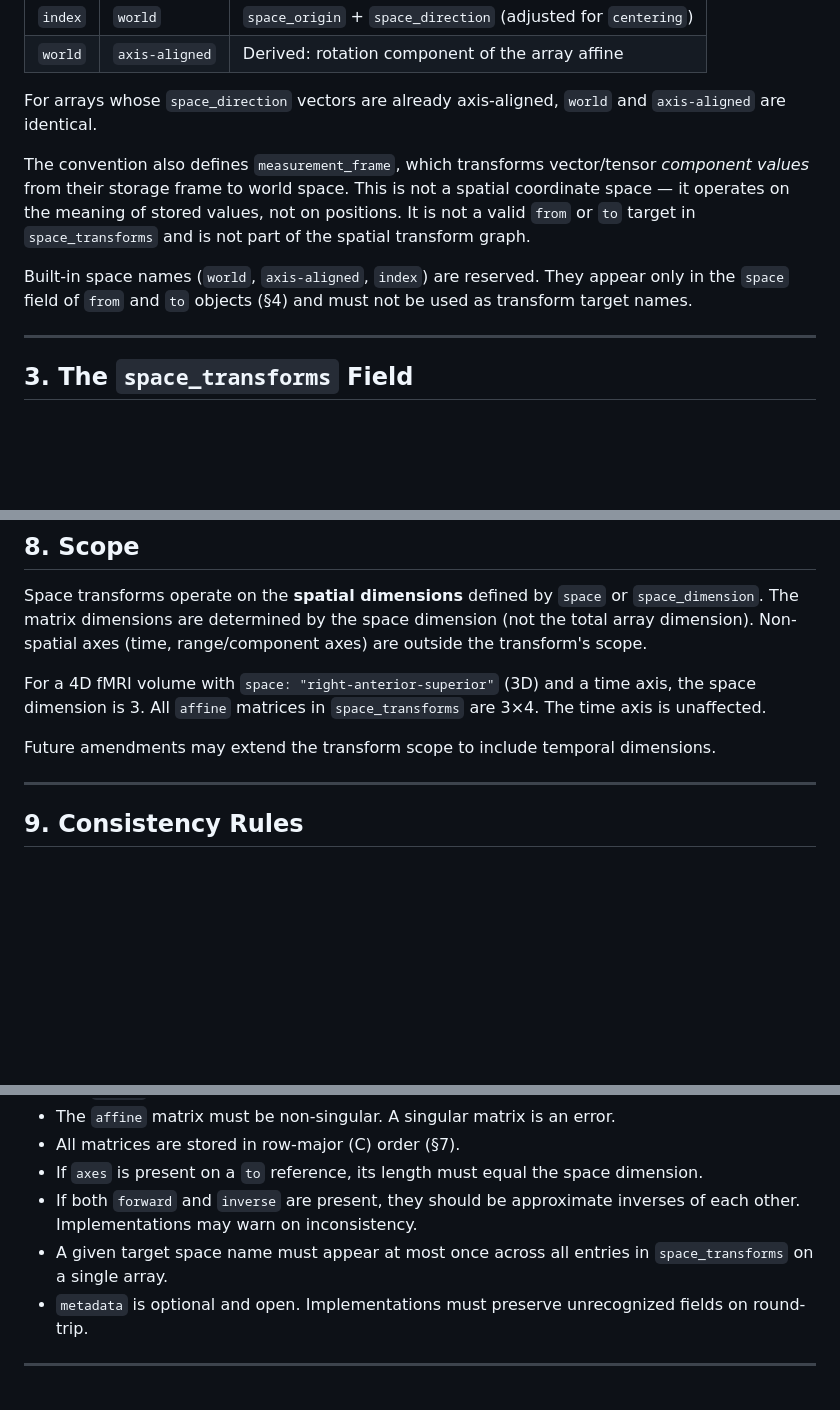
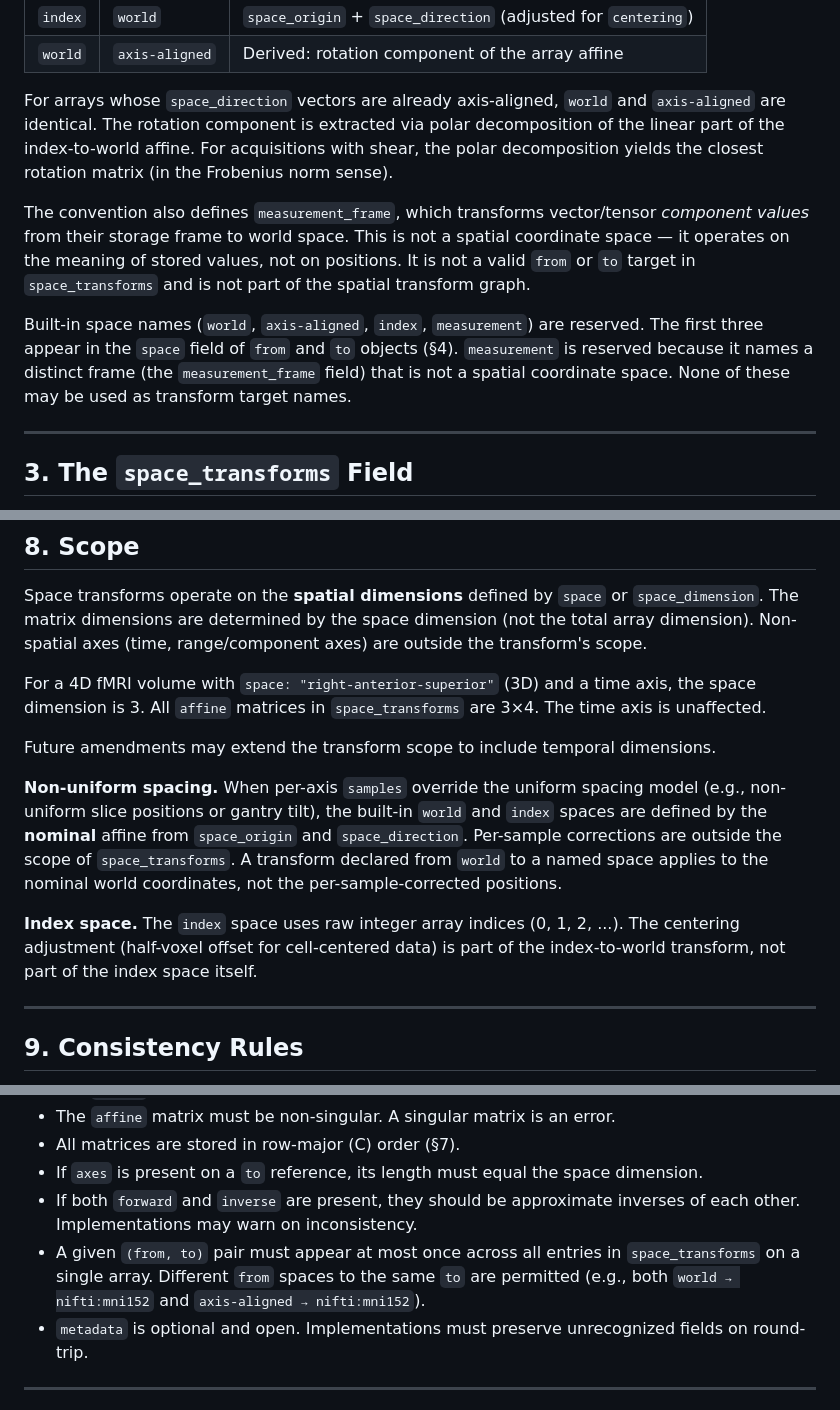
Before and after one commit to mhalle/duckn, a Markdown page: docs/transform-spec.md, 3 parts joined by grey strips. GitHub-like rendering; blank space fills up the shorter version.

```diff
--- a/docs/transform-spec.md
+++ b/docs/transform-spec.md
@@ -44,11 +44,11 @@ Two implicit transforms connect them:
 | `index` | `world` | `space_origin` + `space_direction` (adjusted for `centering`) |
 | `world` | `axis-aligned` | Derived: rotation component of the array affine |
 
-For arrays whose `space_direction` vectors are already axis-aligned, `world` and `axis-aligned` are identical.
+For arrays whose `space_direction` vectors are already axis-aligned, `world` and `axis-aligned` are identical. The rotation component is extracted via polar decomposition of the linear part of the index-to-world affine. For acquisitions with shear, the polar decomposition yields the closest rotation matrix (in the Frobenius norm sense).
 
 The convention also defines `measurement_frame`, which transforms vector/tensor *component values* from their storage frame to world space. This is not a spatial coordinate space — it operates on the meaning of stored values, not on positions. It is not a valid `from` or `to` target in `space_transforms` and is not part of the spatial transform graph.
 
-Built-in space names (`world`, `axis-aligned`, `index`) are reserved. They appear only in the `space` field of `from` and `to` objects (§4) and must not be used as transform target names.
+Built-in space names (`world`, `axis-aligned`, `index`, `measurement`) are reserved. The first three appear in the `space` field of `from` and `to` objects (§4). `measurement` is reserved because it names a distinct frame (the `measurement_frame` field) that is not a spatial coordinate space. None of these may be used as transform target names.
 
 ---
 
@@ -301,6 +301,10 @@ For a 4D fMRI volume with `space: "right-anterior-superior"` (3D) and a time axi
 
 Future amendments may extend the transform scope to include temporal dimensions.
 
+**Non-uniform spacing.** When per-axis `samples` override the uniform spacing model (e.g., non-uniform slice positions or gantry tilt), the built-in `world` and `index` spaces are defined by the **nominal** affine from `space_origin` and `space_direction`. Per-sample corrections are outside the scope of `space_transforms`. A transform declared from `world` to a named space applies to the nominal world coordinates, not the per-sample-corrected positions.
+
+**Index space.** The `index` space uses raw integer array indices (0, 1, 2, ...). The centering adjustment (half-voxel offset for cell-centered data) is part of the index-to-world transform, not part of the index space itself.
+
 ---
 
 ## 9. Consistency Rules
@@ -315,7 +319,7 @@ Future amendments may extend the transform scope to include temporal dimensions.
 - All matrices are stored in row-major (C) order (§7).
 - If `axes` is present on a `to` reference, its length must equal the space dimension.
 - If both `forward` and `inverse` are present, they should be approximate inverses of each other. Implementations may warn on inconsistency.
-- A given target space name must appear at most once across all entries in `space_transforms` on a single array.
+- A given `(from, to)` pair must appear at most once across all entries in `space_transforms` on a single array. Different `from` spaces to the same `to` are permitted (e.g., both `world → nifti:mni152` and `axis-aligned → nifti:mni152`).
 - `metadata` is optional and open. Implementations must preserve unrecognized fields on round-trip.
 
 ---
```
Also changed, not shown: other parts of docs/transform-spec.md (+26 -4 lines), docs/duckn-spec.md (+1 -1 lines).
